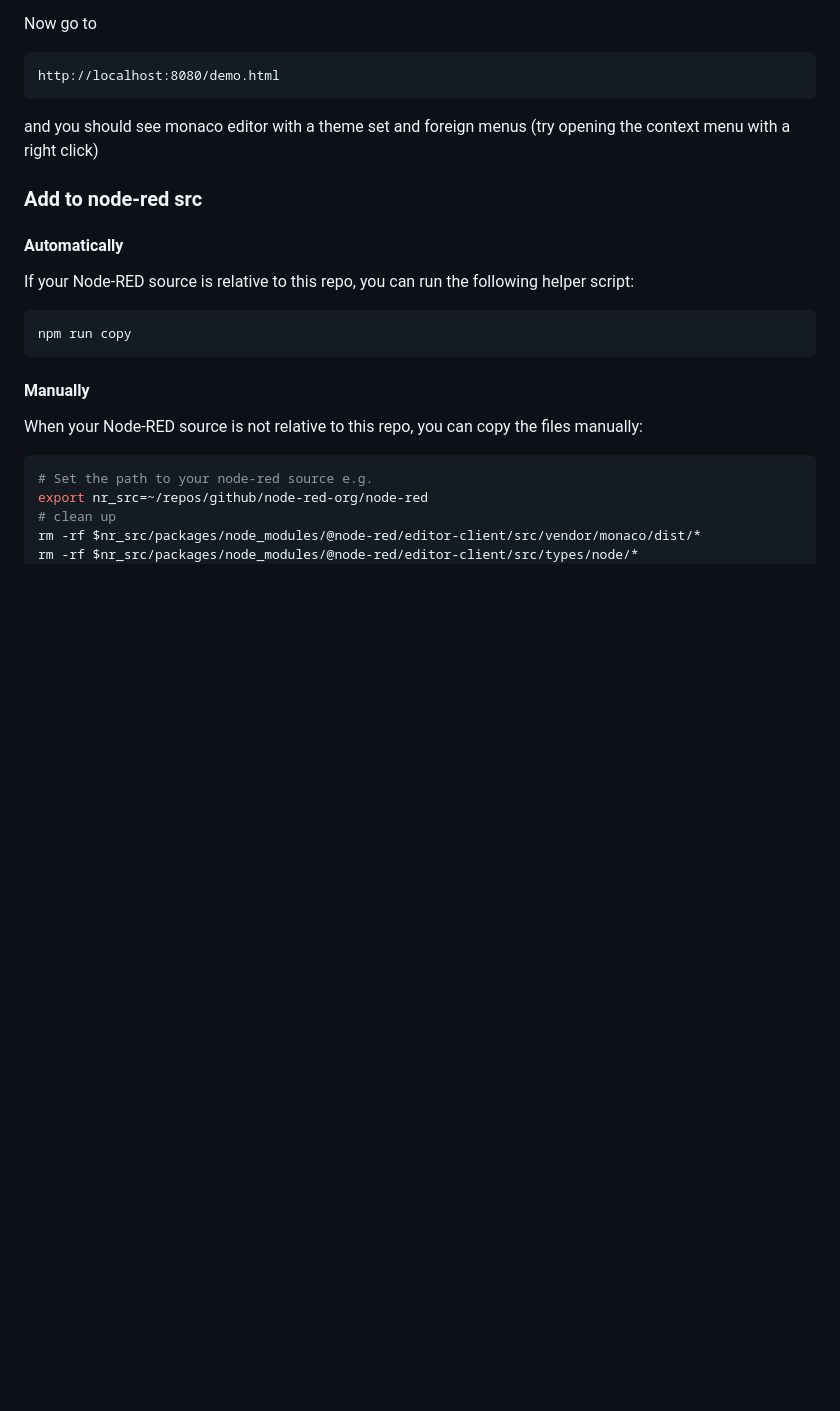
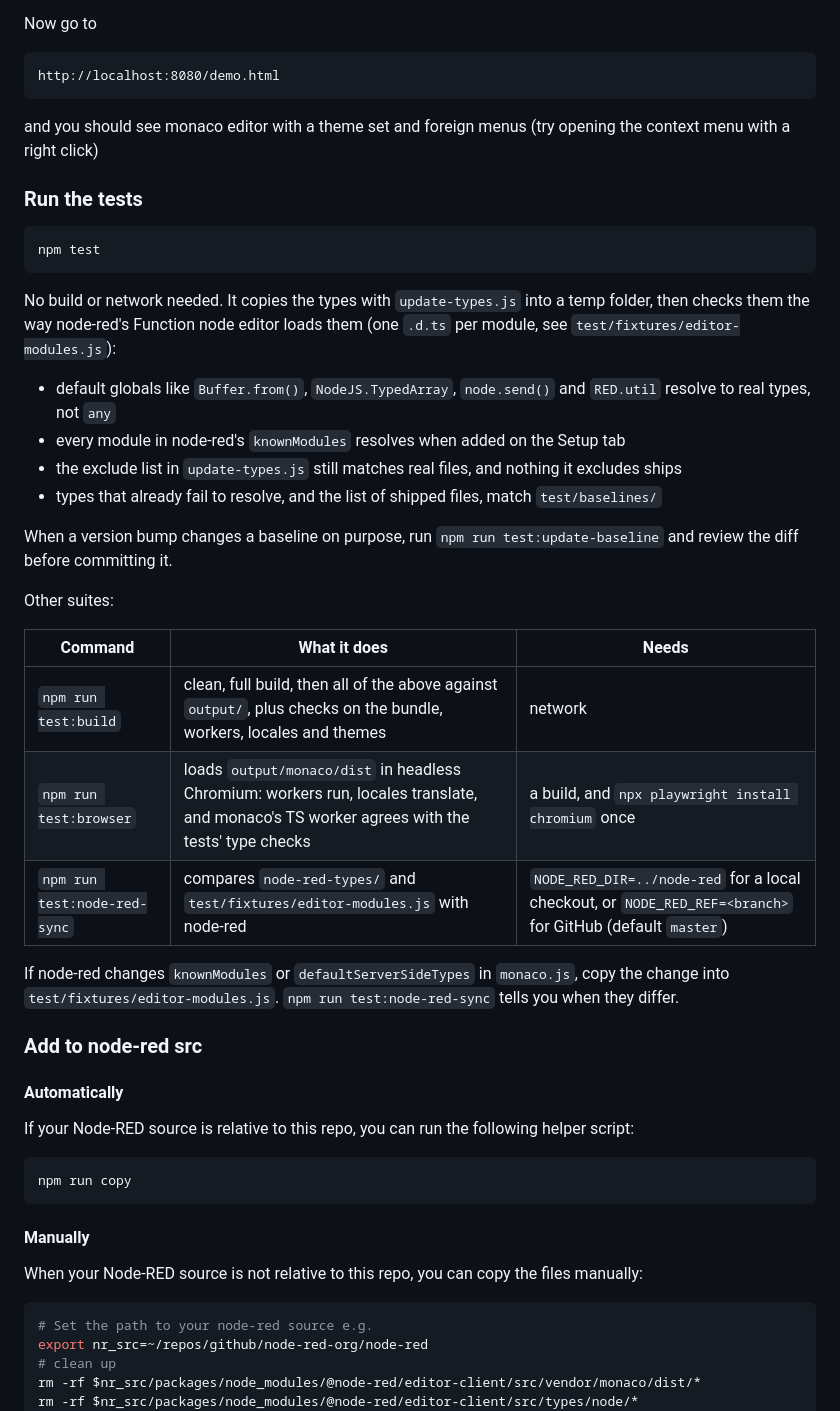
Before and after one commit to node-red/nr-monaco-build, a Markdown page: README.md, the part around the change. Drawn GitHub-style; blank space fills up the shorter version.

Commit message:
docs: describe the test commands in the README

````diff
--- a/README.md
+++ b/README.md
@@ -71,6 +71,31 @@ http://localhost:8080/demo.html
 
 and you should see monaco editor with a theme set and foreign menus (try opening the context menu with a right click)
 
+### Run the tests
+
+```bash
+npm test
+```
+
+No build or network needed. It copies the types with `update-types.js` into a temp folder, then checks them the way node-red's Function node editor loads them (one `.d.ts` per module, see `test/fixtures/editor-modules.js`):
+
+* default globals like `Buffer.from()`, `NodeJS.TypedArray`, `node.send()` and `RED.util` resolve to real types, not `any`
+* every module in node-red's `knownModules` resolves when added on the Setup tab
+* the exclude list in `update-types.js` still matches real files, and nothing it excludes ships
+* types that already fail to resolve, and the list of shipped files, match `test/baselines/`
+
+When a version bump changes a baseline on purpose, run `npm run test:update-baseline` and review the diff before committing it.
+
+Other suites:
+
+| Command | What it does | Needs |
+| --- | --- | --- |
+| `npm run test:build` | clean, full build, then all of the above against `output/`, plus checks on the bundle, workers, locales and themes | network |
+| `npm run test:browser` | loads `output/monaco/dist` in headless Chromium: workers run, locales translate, and monaco's TS worker agrees with the tests' type checks | a build, and `npx playwright install chromium` once |
+| `npm run test:node-red-sync` | compares `node-red-types/` and `test/fixtures/editor-modules.js` with node-red | `NODE_RED_DIR=../node-red` for a local checkout, or `NODE_RED_REF=<branch>` for GitHub (default `master`) |
+
+If node-red changes `knownModules` or `defaultServerSideTypes` in `monaco.js`, copy the change into `test/fixtures/editor-modules.js`. `npm run test:node-red-sync` tells you when they differ.
+
 ### Add to node-red src
 
 #### Automatically
````
